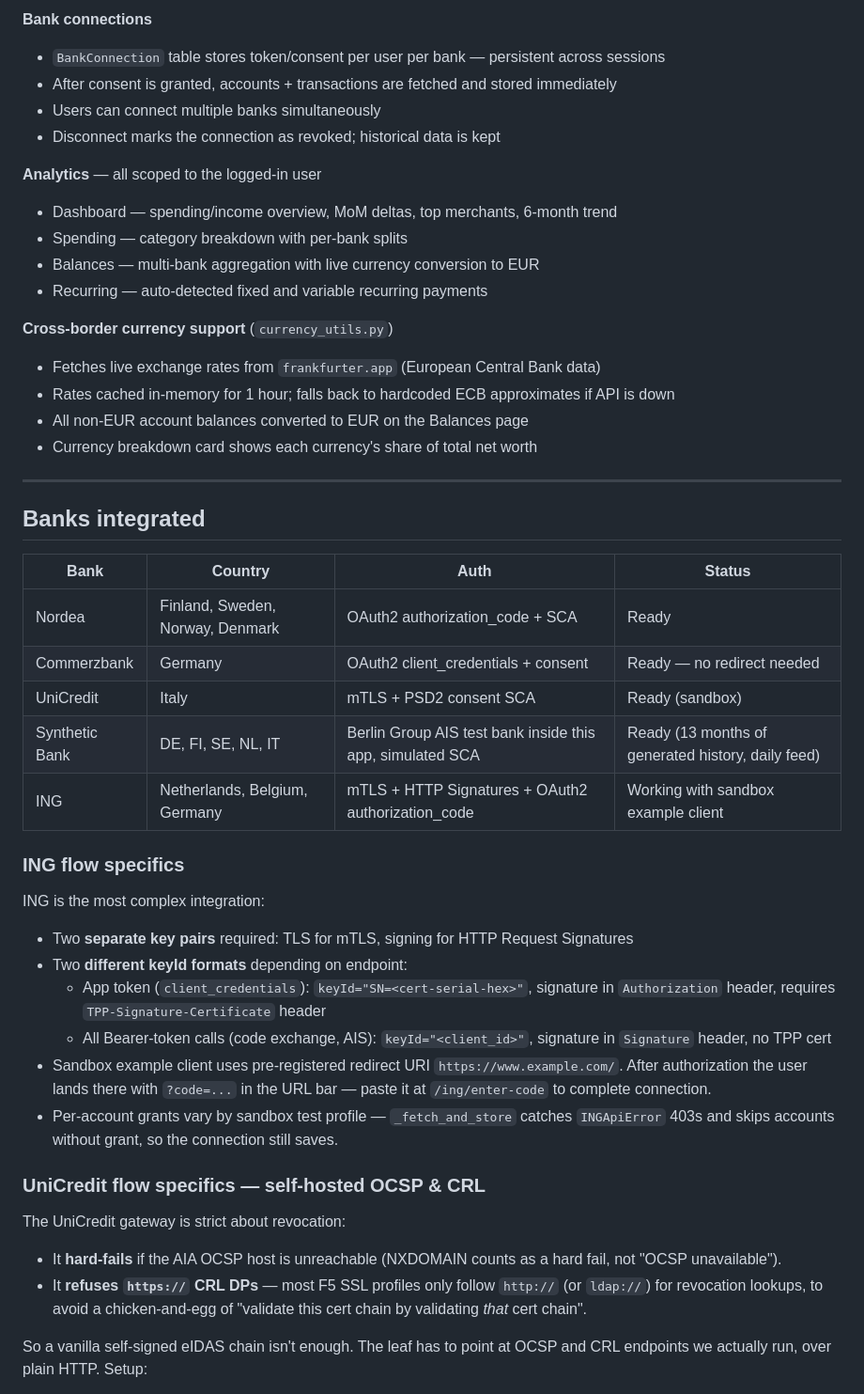
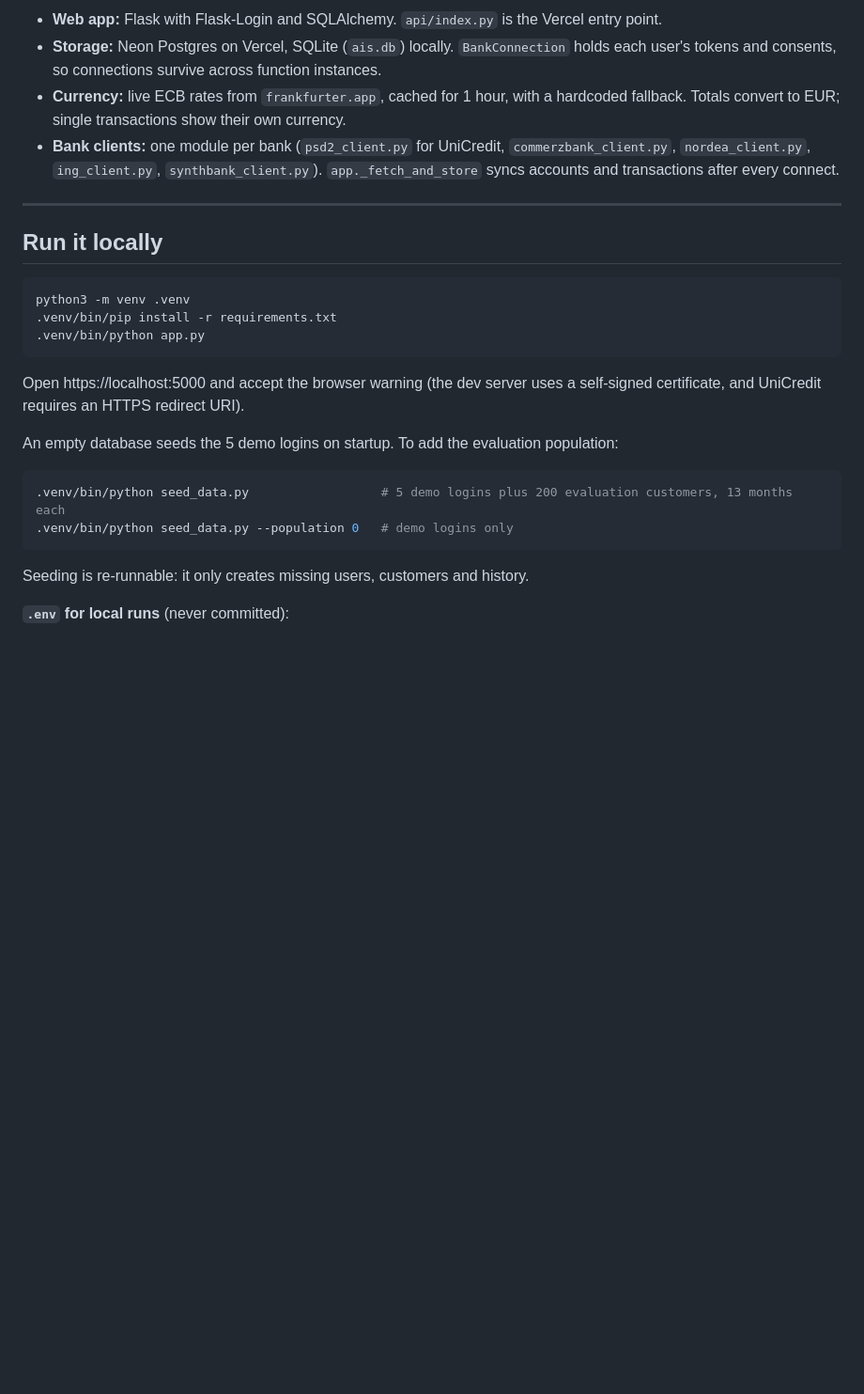
Before and after one commit to ajaykrishnaptr/bank-connectivity, a Markdown page: README.md, the part around one of its changes. Shown at 94% size. Rendered like a GitHub page; blank space fills up the shorter version.

````diff
--- a/README.md
+++ b/README.md
@@ -15,49 +137,29 @@ Connect European bank accounts in one place. FintNet fetches accounts, balances,
 
-**Bank connections**
-- `BankConnection` table stores token/consent per user per bank — persistent across sessions
-- After consent is granted, accounts + transactions are fetched and stored immediately
-- Users can connect multiple banks simultaneously
-- Disconnect marks the connection as revoked; historical data is kept
-
-**Analytics** — all scoped to the logged-in user
-- Dashboard — spending/income overview, MoM deltas, top merchants, 6-month trend
-- Spending — category breakdown with per-bank splits
-- Balances — multi-bank aggregation with live currency conversion to EUR
-- Recurring — auto-detected fixed and variable recurring payments
-
-**Cross-border currency support** (`currency_utils.py`)
-- Fetches live exchange rates from `frankfurter.app` (European Central Bank data)
-- Rates cached in-memory for 1 hour; falls back to hardcoded ECB approximates if API is down
-- All non-EUR account balances converted to EUR on the Balances page
-- Currency breakdown card shows each currency's share of total net worth
+- **Web app:** Flask with Flask-Login and SQLAlchemy. `api/index.py` is the Vercel entry point.
+- **Storage:** Neon Postgres on Vercel, SQLite (`ais.db`) locally. `BankConnection` holds each user's tokens and consents, so connections survive across function instances.
+- **Currency:** live ECB rates from `frankfurter.app`, cached for 1 hour, with a hardcoded fallback. Totals convert to EUR; single transactions show their own currency.
+- **Bank clients:** one module per bank (`psd2_client.py` for UniCredit, `commerzbank_client.py`, `nordea_client.py`, `ing_client.py`, `synthbank_client.py`). `app._fetch_and_store` syncs accounts and transactions after every connect.
 
 ---
 
-## Banks integrated
+## Run it locally
 
-| Bank | Country | Auth | Status |
-|------|---------|------|--------|
-| Nordea | Finland, Sweden, Norway, Denmark | OAuth2 authorization_code + SCA | Ready |
-| Commerzbank | Germany | OAuth2 client_credentials + consent | Ready — no redirect needed |
-| UniCredit | Italy | mTLS + PSD2 consent SCA | Ready (sandbox) |
-| Synthetic Bank | DE, FI, SE, NL, IT | Berlin Group AIS test bank inside this app, simulated SCA | Ready (13 months of generated history, daily feed) |
-| ING | Netherlands, Belgium, Germany | mTLS + HTTP Signatures + OAuth2 authorization_code | Working with sandbox example client |
+```bash
+python3 -m venv .venv
+.venv/bin/pip install -r requirements.txt
+.venv/bin/python app.py
+```
 
-### ING flow specifics
+Open https://localhost:5000 and accept the browser warning (the dev server uses a self-signed certificate, and UniCredit requires an HTTPS redirect URI).
 
-ING is the most complex integration:
-- Two **separate key pairs** required: TLS for mTLS, signing for HTTP Request Signatures
-- Two **different keyId formats** depending on endpoint:
-  - App token (`client_credentials`): `keyId="SN=<cert-serial-hex>"`, signature in `Authorization` header, requires `TPP-Signature-Certificate` header
-  - All Bearer-token calls (code exchange, AIS): `keyId="<client_id>"`, signature in `Signature` header, no TPP cert
-- Sandbox example client uses pre-registered redirect URI `https://www.example.com/`. After authorization the user lands there with `?code=...` in the URL bar — paste it at `/ing/enter-code` to complete connection.
-- Per-account grants vary by sandbox test profile — `_fetch_and_store` catches `INGApiError` 403s and skips accounts without grant, so the connection still saves.
+An empty database seeds the 5 demo logins on startup. To add the evaluation population:
 
-### UniCredit flow specifics — self-hosted OCSP & CRL
+```bash
+.venv/bin/python seed_data.py                  # 5 demo logins plus 200 evaluation customers, 13 months each
+.venv/bin/python seed_data.py --population 0   # demo logins only
+```
 
-The UniCredit gateway is strict about revocation:
-- It **hard-fails** if the AIA OCSP host is unreachable (NXDOMAIN counts as a hard fail, not "OCSP unavailable").
-- It **refuses `https://` CRL DPs** — most F5 SSL profiles only follow `http://` (or `ldap://`) for revocation lookups, to avoid a chicken-and-egg of "validate this cert chain by validating *that* cert chain".
+Seeding is re-runnable: it only creates missing users, customers and history.
 
-So a vanilla self-signed eIDAS chain isn't enough. The leaf has to point at OCSP and CRL endpoints we actually run, over plain HTTP. Setup:
+**`.env` for local runs** (never committed):
 
````
Also changed, not shown: other parts of README.md (+234 -222 lines).
